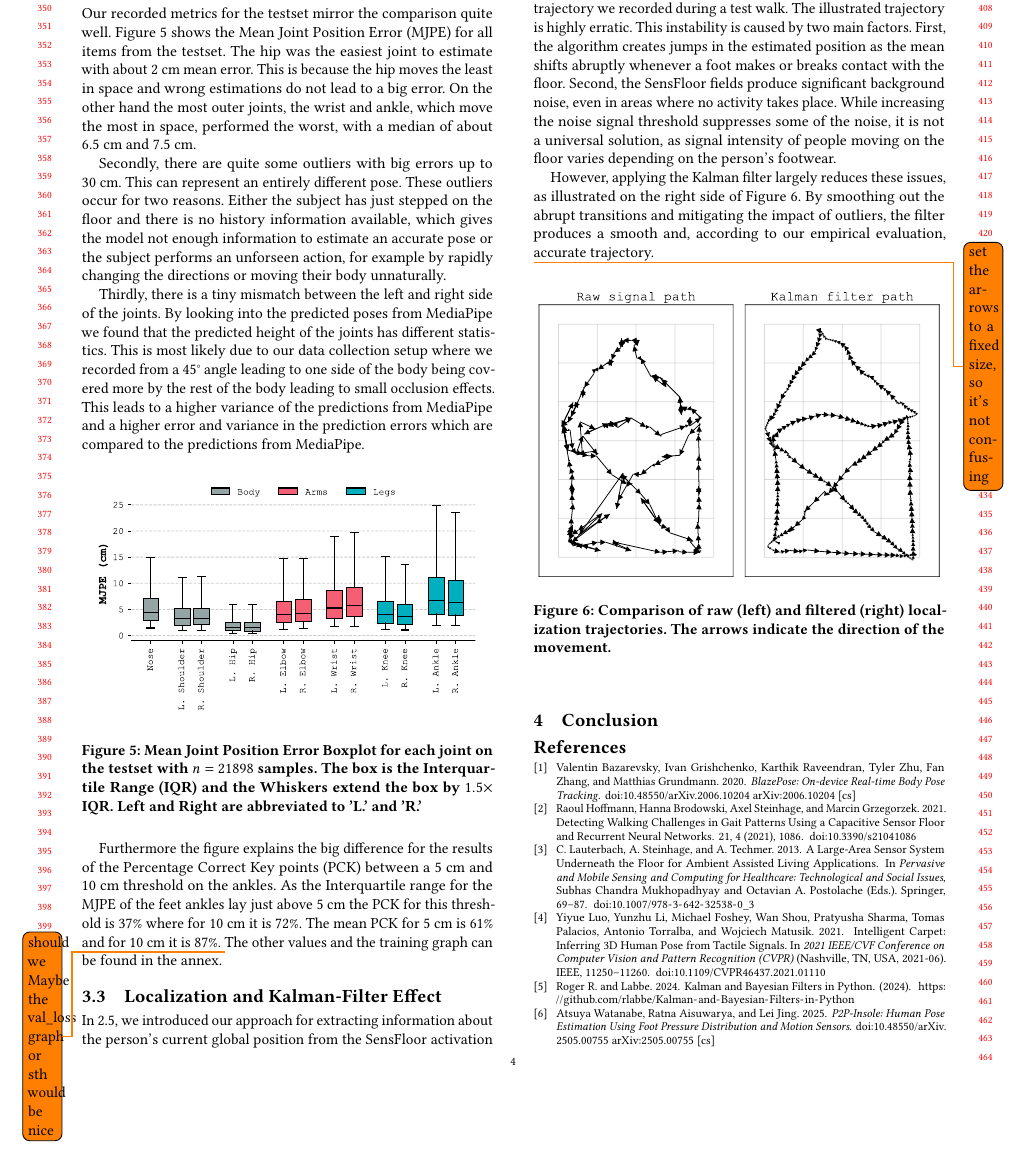
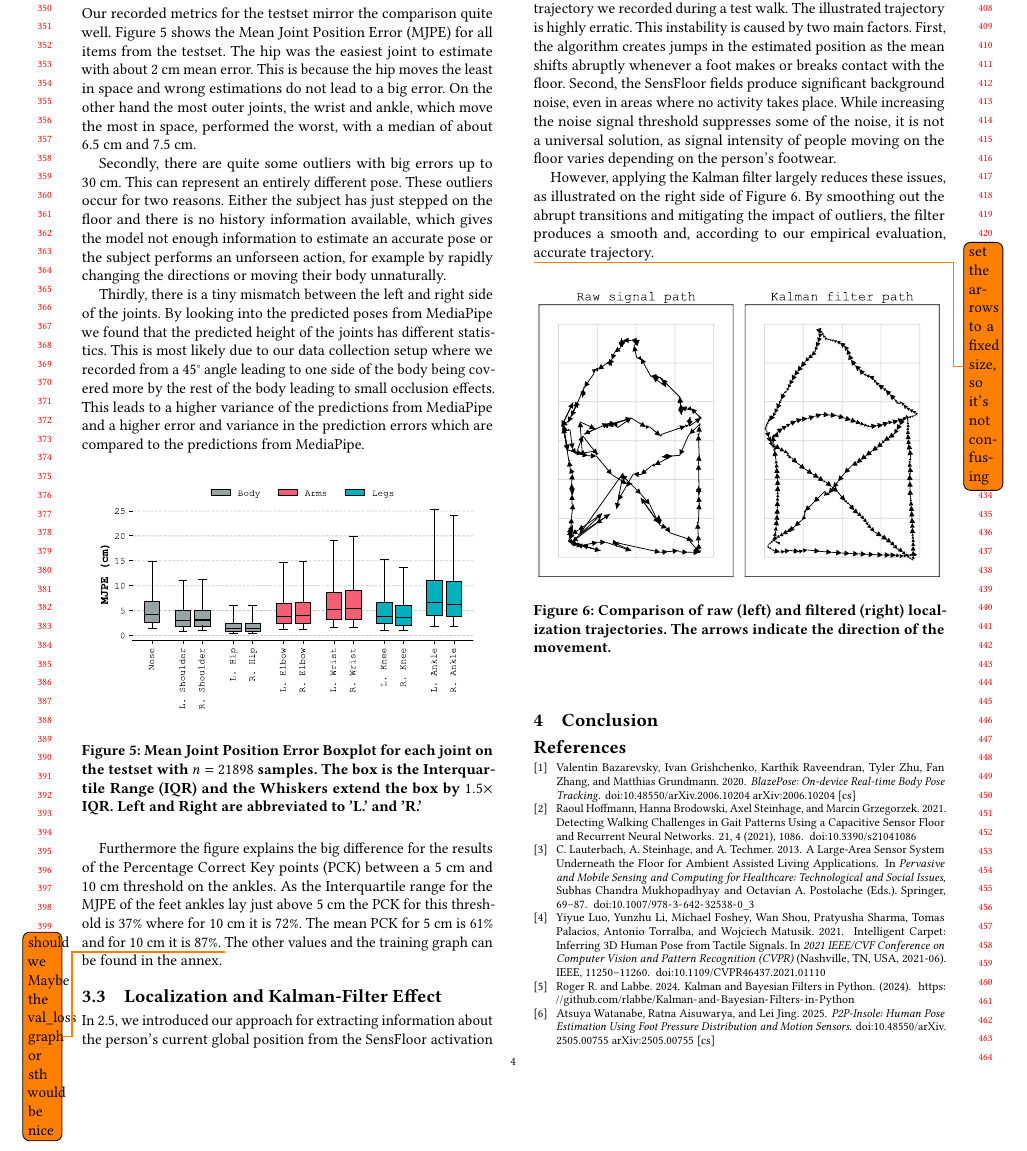
Before and after one commit to sensfloor/sensfloor-paper, a LaTeX paper (main.tex, which reads sections/03-results.tex): part of page 4 of 5, cut so that both start at the same text. Compiled offline with pdfLaTeX.

Commit message:
Update Results boxplot

```diff
--- a/sections/03-results.tex
+++ b/sections/03-results.tex
@@ -25,7 +25,7 @@ Thirdly, there is a tiny mismatch between the left and right side of the joints.
 
 \begin{figure}[htbp]
     \centering
-    \includegraphics[width=\columnwidth]{img/mjpe.pdf}
+    \includegraphics[width=\columnwidth]{img/mjpe_boxplot.pdf}
     \caption{Mean Joint Position Error Boxplot for each joint on the testset with $n=21898$ samples. The box is the Interquartile Range (IQR) and the Whiskers extend the box by $1.5\times$ IQR. Left and Right are abbreviated to 'L.' and 'R.'}
     \Description{}
     \label{fig:mjpe}
```
Also changed, not shown: img/mjpe.pdf (deleted), img/mjpe_boxplot.pdf (added), sections/03-results.tex (1 more changed lines).
